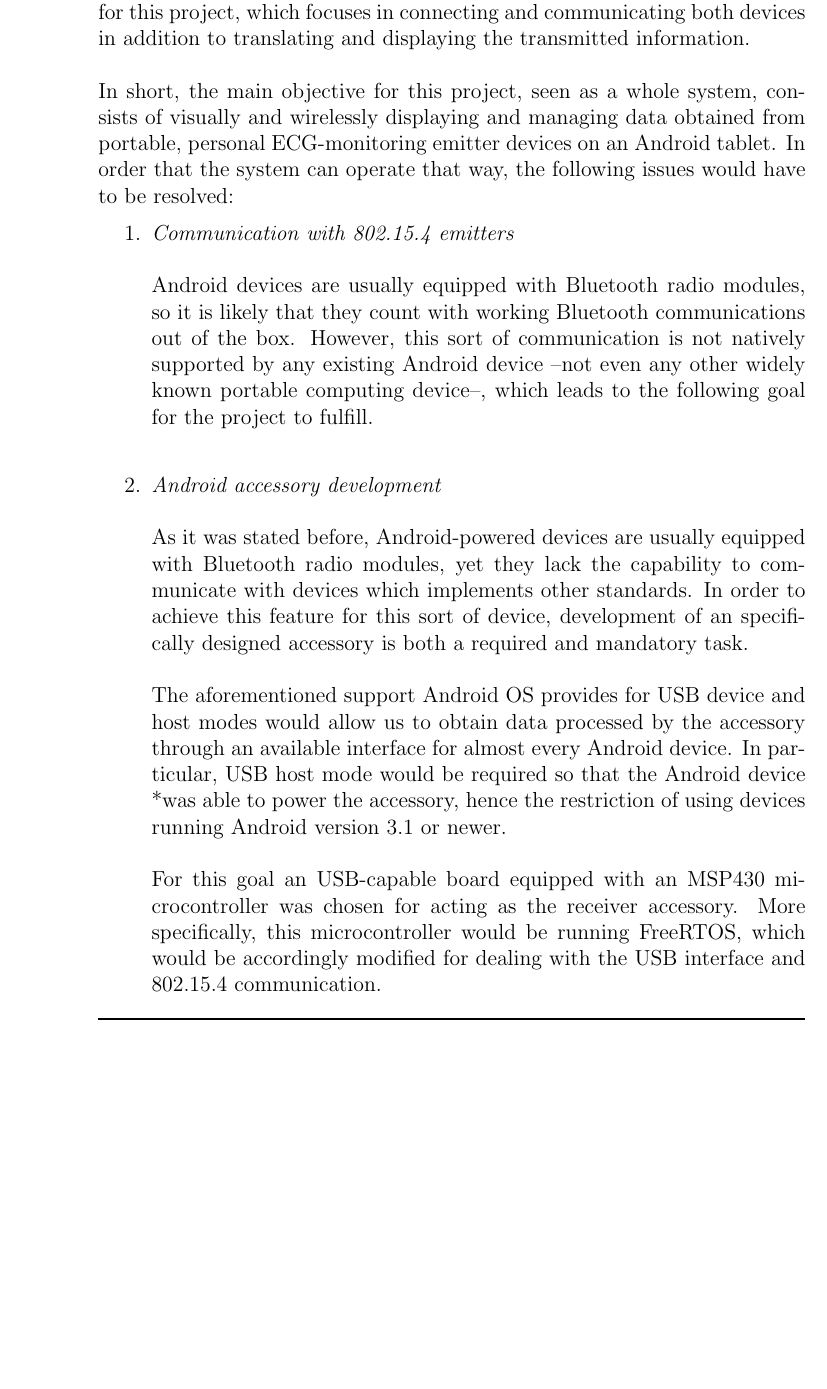
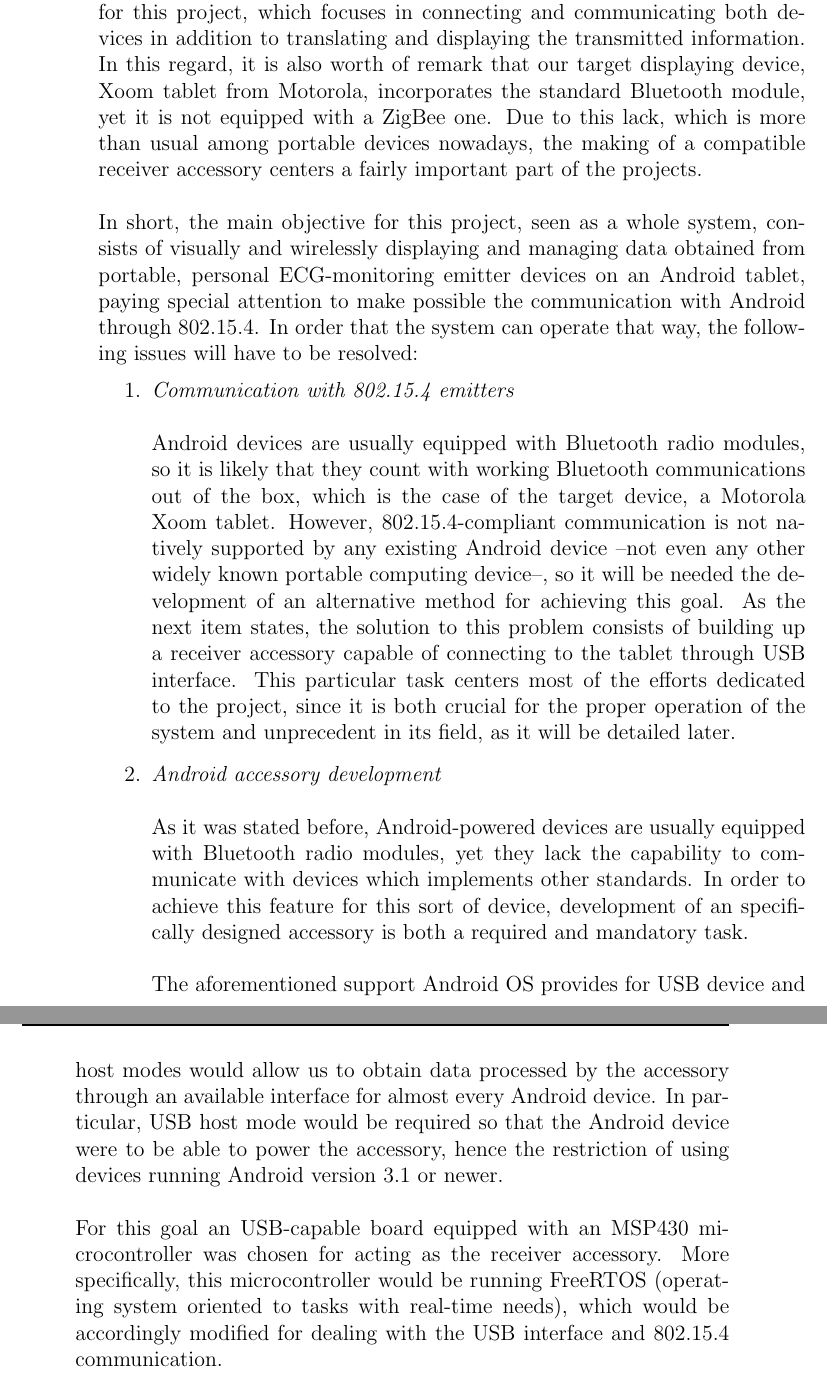
Before and after one commit to euudiay/electrolites, a LaTeX book (report/electrolites.tex, which reads report/intro.tex): part of page 16 of 53 before the commit and two parts of pages 16 and 17 of 53 after it, the two joined at a grey line, cut so that both start at the same text, the shorter picture padded with empty space. Compiled offline with pdfLaTeX.

Commit message:
- Ahora la descripción del proyecto habla de que hay que hacer un accesorio 802.15.4 compliant para que la cosa funcione, y que esa comunicación es la parte más importante del trabajo. - Lo mismo en el apartado correspondiente de los objetivos del projecto. - Ahora se explica lo que es FreeRTOS cuando se menciona en la introducción. - Arreglados un par de cosas en la introducción y un par de erratas en android.tex

```diff
--- a/report/intro.tex
+++ b/report/intro.tex
@@ -21,18 +21,28 @@
 		Obviously, regarding the displaying application, there is room to enhance the system's capabilites,
 		as well as to add several useful features. However, such improvements and additions are not
 		considered as they lay out of scope for this project, which focuses in connecting and communicating
-		both devices in addition to translating and displaying the transmitted information.\\\\
+		both devices in addition to translating and displaying the transmitted information. In this regard,
+		it is also worth of remark that our target displaying device, Xoom tablet from Motorola, incorporates
+		the standard Bluetooth module, yet it is not equipped with a ZigBee one. Due to this lack, which is
+		more than usual among portable devices nowadays, the making of a compatible receiver accessory
+		centers a fairly important part of the projects.\\\\
 		In short, the main objective for this project, seen as a whole system, consists of
 		visually and wirelessly displaying and managing data obtained from portable, personal ECG-monitoring
-		emitter devices on an Android tablet. In order that the system can operate that way, the following
-		issues would have to be resolved:
+		emitter devices on an Android tablet, paying special attention to make possible the communication
+		with Android through 802.15.4. In order that the system can operate that way, the following
+		issues will have to be resolved:
 		\begin{enumerate}
 			\item \emph{Communication with 802.15.4 emitters}\\\\
 				Android devices are usually equipped with Bluetooth radio modules, so it is likely that they
-				count with working Bluetooth communications out of the box.
-				However, this sort of communication is not natively supported by any existing Android device
-				--not even any other widely known portable computing device--, which leads to the following goal
-				for the project to fulfill.\\
+				count with working Bluetooth communications out of the box, which is the case of the target
+				device, a Motorola Xoom tablet.
+				However, 802.15.4-compliant communication is not natively supported by any existing Android
+				device --not even any other widely known portable computing device--, so it will be needed % which leads to the following goal for the project to fulfill. \\
+				the development of an alternative method for achieving this goal. As the next item states,
+				the solution to this problem consists of building up a receiver accessory capable of connecting
+				to the tablet through USB interface. This particular task centers most of the efforts dedicated
+				to the project, since it is both crucial for the proper operation of the system and unprecedent
+				in its field, as it will be detailed later.
 			\item \emph{Android accessory development}\\\\
 				As it was stated before, Android-powered devices are usually equipped with Bluetooth radio
 				modules, yet they lack the capability to communicate with devices which implements other
@@ -41,12 +51,12 @@
 				The aforementioned support Android OS provides for USB device and host modes would allow us to
 				obtain data processed by the accessory through an available interface for almost every
 				Android device. In particular, USB host mode would be required so that the Android device
-				*was able to power the accessory, hence the restriction of using devices running % were?, were to be?
+				were to be able to power the accessory, hence the restriction of using devices running
 				Android version 3.1 or newer.\\\\
 				For this goal an USB-capable board equipped with an MSP430 microcontroller was chosen for acting
-				as the receiver accessory. More specifically, this microcontroller would be running FreeRTOS,
-				which would be accordingly modified for dealing with the USB interface and 802.15.4
-				communication.\\\\
+				as the receiver accessory. More specifically, this microcontroller would be running FreeRTOS
+				(operating system oriented to tasks with real-time needs), which would be accordingly modified
+				for dealing with the USB interface and 802.15.4 communication.\\\\
 				It is also noteworthy that the usage of a prototyping board and a potential miniaturisation of
 				the previously described board were included into the scope of this objective as well. Besides,
 				full description and more details about this development and 802.15.4 communication can be found
```
Also changed, not shown: report/android.tex (+2 -2 lines).
